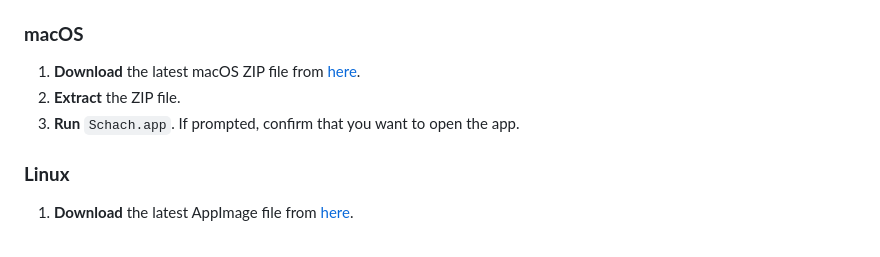
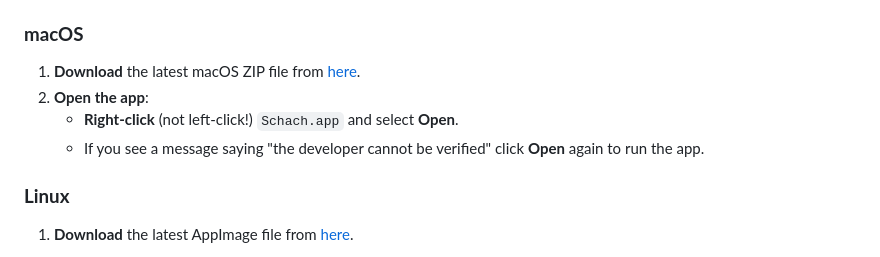
Before and after one commit to Charly-62/QtChessApp, a Markdown page: README.md, the part around the change. Drawn GitHub-style.

```diff
--- a/README.md
+++ b/README.md
@@ -86,8 +86,9 @@ Pre-built binaries for Windows, macOS, and Linux are available in the [latest re
 ### **macOS**
 
 1. **Download** the latest macOS ZIP file from [here](https://github.com/Charly-62/QtChessApp/releases/latest/download/QtChessApp_macOS.zip).
-2. **Extract** the ZIP file.
-3. **Run** `Schach.app`. If prompted, confirm that you want to open the app.
+2. **Open the app**:
+   - **Right-click** (not left-click!) `Schach.app` and select **Open**.
+   - If you see a message saying "the developer cannot be verified" click **Open** again to run the app.
 
 ### **Linux**
 
```
